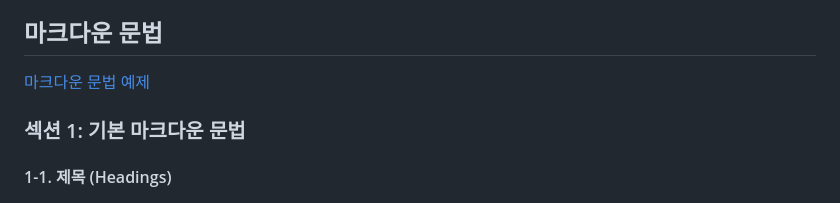
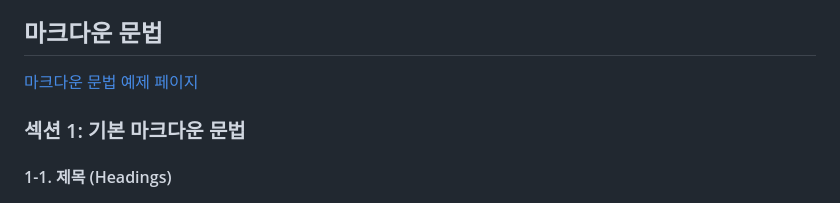
Before and after one commit to OUS-KR/ISTJ.KR, a Markdown page: README.md, the part around the change printed below. GitHub-like rendering.

```diff
--- a/README.md
+++ b/README.md
@@ -78,7 +78,7 @@
 
 ## 마크다운 문법
 
-[마크다운 문법 예제](https://istj.kr/@istj/articles/md_example)
+[마크다운 문법 예제 페이지](https://istj.kr/@istj/articles/md_example)
 
 ### 섹션 1: 기본 마크다운 문법
 
```
Also changed, not shown: other parts of README.md (+1 -1 lines).
